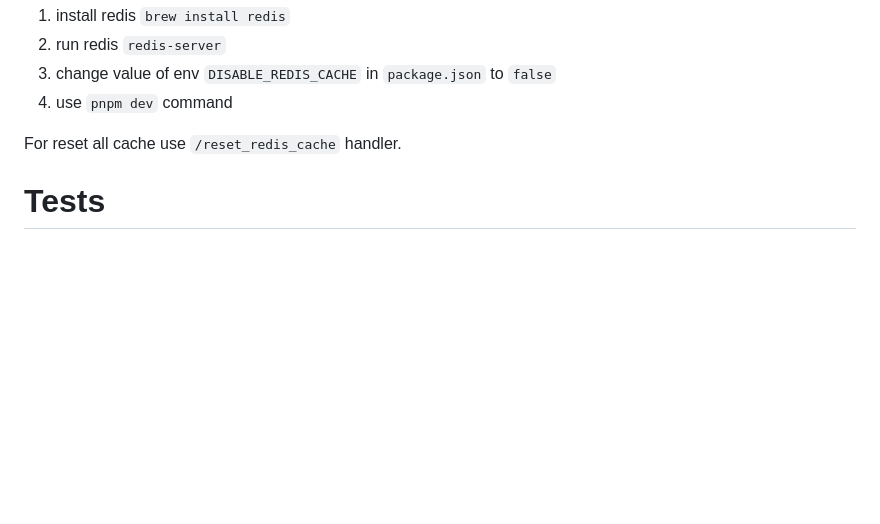
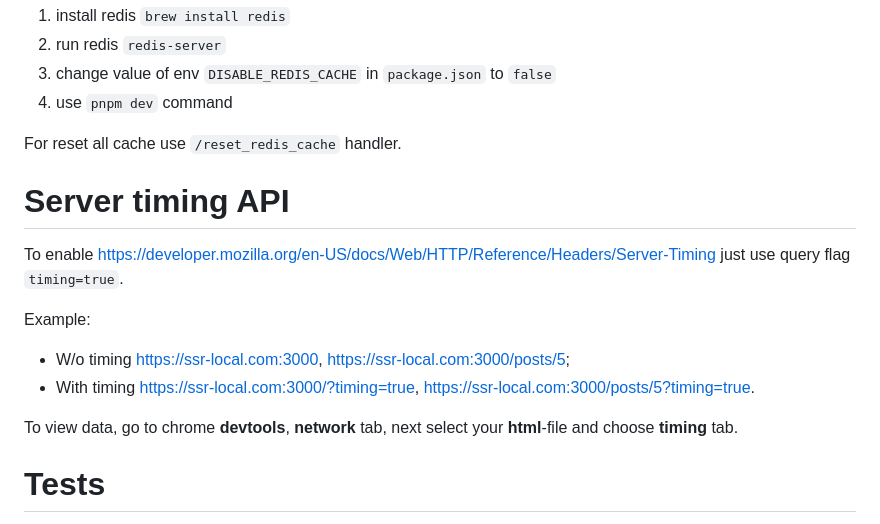
Before and after one commit to jquery-dlya-slabih/vite-react-ssr, a Markdown page: README.md, the part around the change. GitHub-like rendering; blank space fills up the shorter version.

Commit message:
- enhance documentation

```diff
--- a/README.md
+++ b/README.md
@@ -85,6 +85,17 @@ Cache for all html pages. Cache expiration eq 10 min.
 
 For reset all cache use `/reset_redis_cache` handler.
 
+# Server timing API
+
+To enable https://developer.mozilla.org/en-US/docs/Web/HTTP/Reference/Headers/Server-Timing just use query flag `timing=true`.
+
+Example:
+
+- W/o timing https://ssr-local.com:3000, https://ssr-local.com:3000/posts/5;
+- With timing https://ssr-local.com:3000/?timing=true, https://ssr-local.com:3000/posts/5?timing=true.
+
+To view data, go to chrome **devtools**, **network** tab, next select your **html**-file and choose **timing** tab.
+
 # Tests
 
 - Test runner https://vitest.dev/
```
